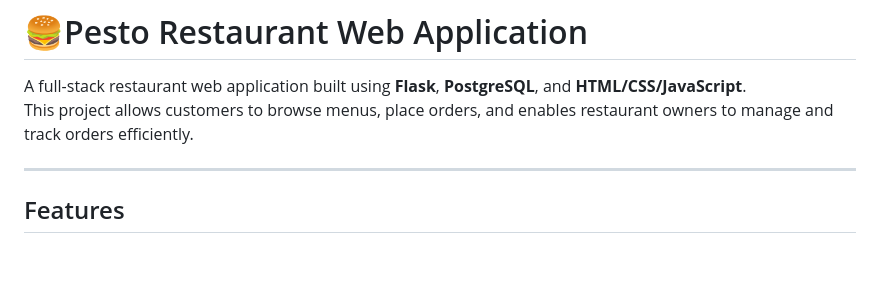
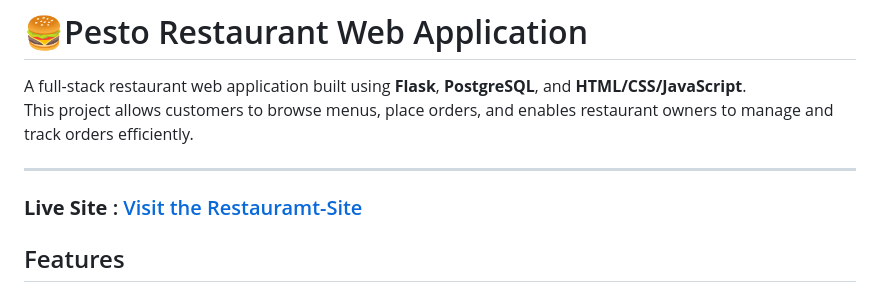
Before and after one commit to Abhijeet25-nov/Pesto-Restaurant-Project, a Markdown page: README.md, the part around the change. Rendered like a GitHub page; blank space fills up the shorter version.

Commit message:
Add live link to README
Added a link to the live site for easy access.

```diff
--- a/README.md
+++ b/README.md
@@ -4,6 +4,8 @@ A full-stack restaurant web application built using **Flask**, **PostgreSQL**, a
 This project allows customers to browse menus, place orders, and enables restaurant owners to manage and track orders efficiently.
 
 ---
+
+### **Live Site** : [Visit the Restauramt-Site](https://pesto-restaurant-project.onrender.com)
 
 ##  Features
 
```
